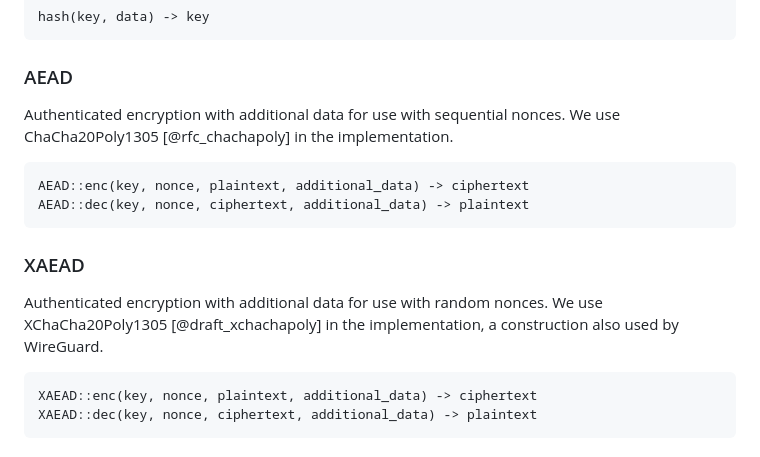
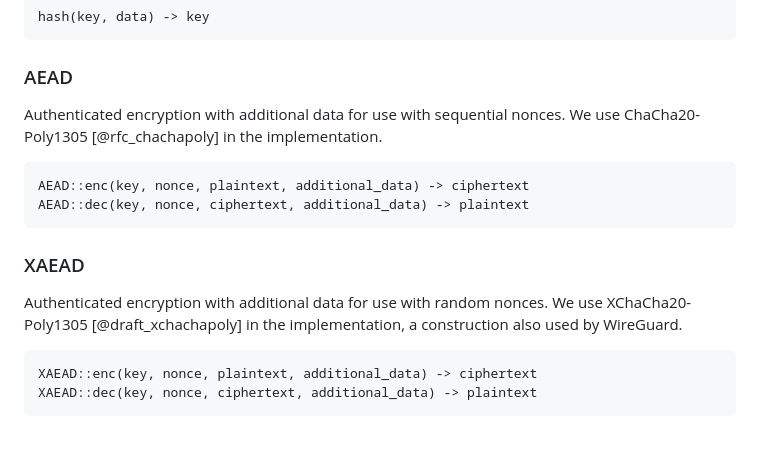
Before and after one commit to rosenpass/rosenpass, a Markdown page: papers/whitepaper.md, the part around one of its changes. GitHub-like rendering.

Commit message:
chore(whitepaper): Typos

````diff
--- a/papers/whitepaper.md
+++ b/papers/whitepaper.md
@@ -83,7 +83,7 @@ hash(key, data) -> key
 
 ### AEAD
 
-Authenticated encryption with additional data for use with sequential nonces. We use ChaCha20Poly1305 [@rfc_chachapoly] in the implementation.
+Authenticated encryption with additional data for use with sequential nonces. We use ChaCha20-Poly1305 [@rfc_chachapoly] in the implementation.
 
 ```pseudorust
 AEAD::enc(key, nonce, plaintext, additional_data) -> ciphertext
@@ -92,7 +92,7 @@ AEAD::dec(key, nonce, ciphertext, additional_data) -> plaintext
 
 ### XAEAD
 
-Authenticated encryption with additional data for use with random nonces. We use XChaCha20Poly1305 [@draft_xchachapoly] in the implementation, a construction also used by WireGuard.
+Authenticated encryption with additional data for use with random nonces. We use XChaCha20-Poly1305 [@draft_xchachapoly] in the implementation, a construction also used by WireGuard.
 
 
 ```pseudorust
````
Also changed, not shown: other parts of papers/whitepaper.md (+1 -1 lines).
